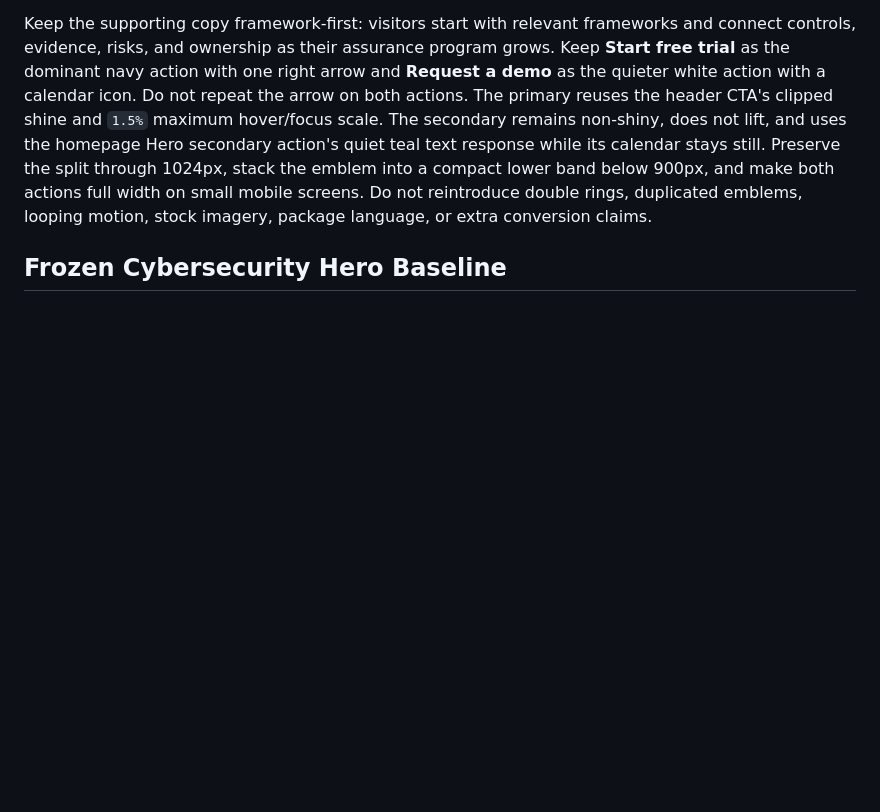
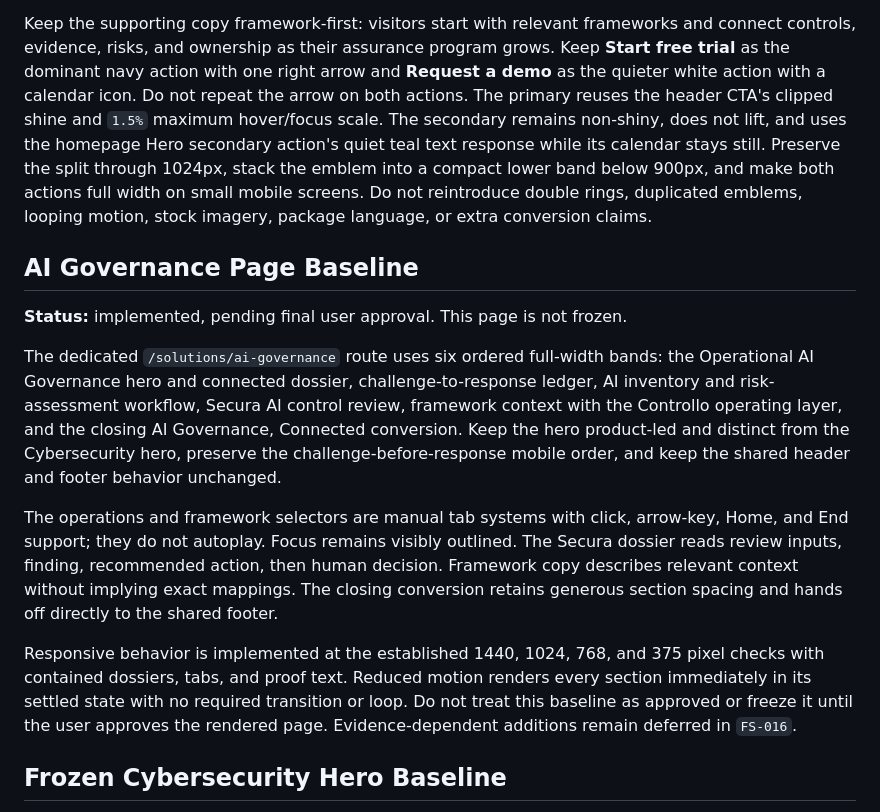
Before and after one commit to SubratControllo/controllo-temp, a Markdown page: design-system/controllo-compliance-current/MASTER.md, the part around one of its changes. GitHub-like rendering; blank space fills up the shorter version.

```diff
--- a/design-system/controllo-compliance-current/MASTER.md
+++ b/design-system/controllo-compliance-current/MASTER.md
@@ -221,6 +221,16 @@ Each story remains a semantic, named article landmark with one direct WordPress
 
 Keep the supporting copy framework-first: visitors start with relevant frameworks and connect controls, evidence, risks, and ownership as their assurance program grows. Keep **Start free trial** as the dominant navy action with one right arrow and **Request a demo** as the quieter white action with a calendar icon. Do not repeat the arrow on both actions. The primary reuses the header CTA's clipped shine and `1.5%` maximum hover/focus scale. The secondary remains non-shiny, does not lift, and uses the homepage Hero secondary action's quiet teal text response while its calendar stays still. Preserve the split through 1024px, stack the emblem into a compact lower band below 900px, and make both actions full width on small mobile screens. Do not reintroduce double rings, duplicated emblems, looping motion, stock imagery, package language, or extra conversion claims.
 
+## AI Governance Page Baseline
+
+**Status:** implemented, pending final user approval. This page is not frozen.
+
+The dedicated `/solutions/ai-governance` route uses six ordered full-width bands: the Operational AI Governance hero and connected dossier, challenge-to-response ledger, AI inventory and risk-assessment workflow, Secura AI control review, framework context with the Controllo operating layer, and the closing AI Governance, Connected conversion. Keep the hero product-led and distinct from the Cybersecurity hero, preserve the challenge-before-response mobile order, and keep the shared header and footer behavior unchanged.
+
+The operations and framework selectors are manual tab systems with click, arrow-key, Home, and End support; they do not autoplay. Focus remains visibly outlined. The Secura dossier reads review inputs, finding, recommended action, then human decision. Framework copy describes relevant context without implying exact mappings. The closing conversion retains generous section spacing and hands off directly to the shared footer.
+
+Responsive behavior is implemented at the established 1440, 1024, 768, and 375 pixel checks with contained dossiers, tabs, and proof text. Reduced motion renders every section immediately in its settled state with no required transition or loop. Do not treat this baseline as approved or freeze it until the user approves the rendered page. Evidence-dependent additions remain deferred in `FS-016`.
+
 ## Frozen Cybersecurity Hero Baseline
 
 **Status:** approved and frozen on 2026-09-03 after focused component tests and responsive browser QA.
```
Also changed, not shown: other parts of design-system/controllo-compliance-current/MASTER.md (+1 -1 lines), docs/ARCHITECTURE.md (+16 -1 lines), docs/ROADMAP.md (+8 -1 lines).
